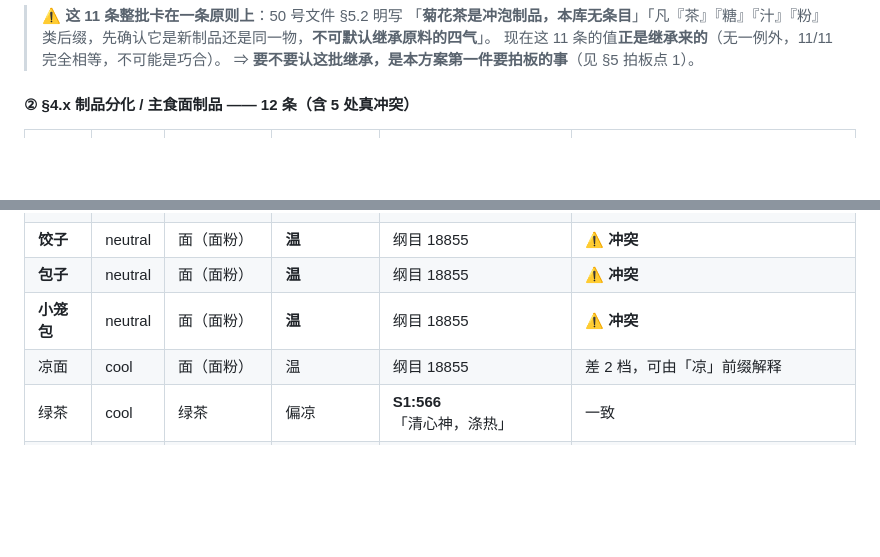
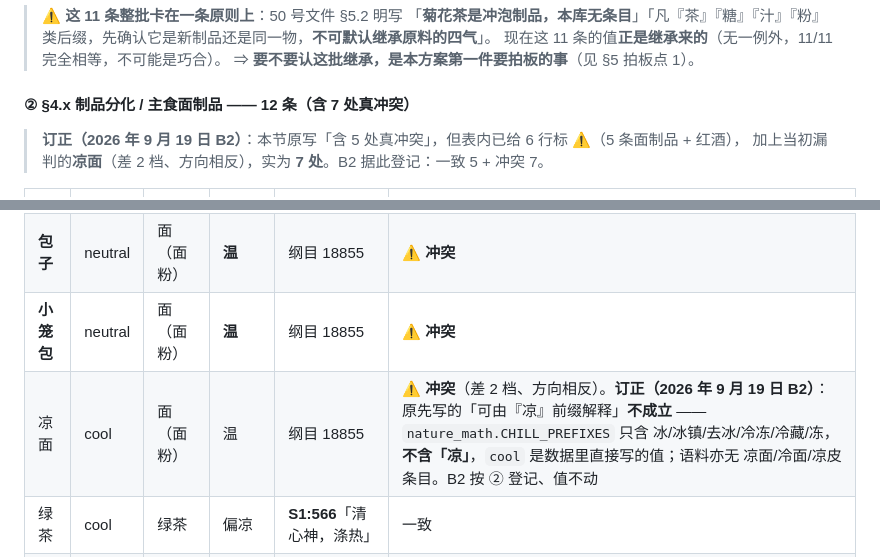
Before and after one commit to kevin95regf/tea-advisor, a Markdown page: docs/food-properties-remaining-plan.md, 2 parts joined by grey strips. Drawn GitHub-style; blank space fills up the shorter version.

```diff
--- a/docs/food-properties-remaining-plan.md
+++ b/docs/food-properties-remaining-plan.md
@@ -75,7 +75,10 @@
 > 现在这 11 条的值**正是继承来的**（无一例外，11/11 完全相等，不可能是巧合）。
 > ⇒ **要不要认这批继承，是本方案第一件要拍板的事**（见 §5 拍板点 1）。
 
-#### ② §4.x 制品分化 / 主食面制品 —— 12 条（**含 5 处真冲突**）
+#### ② §4.x 制品分化 / 主食面制品 —— 12 条（**含 7 处真冲突**）
+
+> **订正（2026 年 9 月 19 日 B2）**：本节原写「含 5 处真冲突」，但表内已给 6 行标 ⚠（5 条面制品 + 红酒），
+> 加上当初漏判的**凉面**（差 2 档、方向相反），实为 **7 处**。B2 据此登记：一致 5 + 冲突 7。
 
 | 条目 | 项目值 | 语料条目 | 语料值 | 源／行号 | 判定 |
 |---|---|---|---|---|---|
@@ -86,7 +89,7 @@
 | **饺子** | neutral | 面（面粉） | **温** | 纲目 18855 | **⚠ 冲突** |
 | **包子** | neutral | 面（面粉） | **温** | 纲目 18855 | **⚠ 冲突** |
 | **小笼包** | neutral | 面（面粉） | **温** | 纲目 18855 | **⚠ 冲突** |
-| 凉面 | cool | 面（面粉） | 温 | 纲目 18855 | 差 2 档，可由「凉」前缀解释 |
+| 凉面 | cool | 面（面粉） | 温 | 纲目 18855 | **⚠ 冲突**（差 2 档、方向相反）。**订正（2026 年 9 月 19 日 B2）**：原先写的「可由『凉』前缀解释」**不成立** —— `nature_math.CHILL_PREFIXES` 只含 冰/冰镇/去冰/冷冻/冷藏/冻，**不含「凉」**，`cool` 是数据里直接写的值；语料亦无 凉面/冷面/凉皮 条目。B2 按 ② 登记、值不动 |
 | 绿茶 | cool | 绿茶 | 偏凉 | **S1:566**「清心神，涤热」 | 一致 |
 | 红茶 | warm | 红茶 | 偏温 | **S1:566**「温脾胃，畅中焦」 | 一致 |
 | 白酒 | hot | 烧酒（白酒） | 大热，有大毒 | 纲目 20649 | 一致（大热→hot） |
```
Also changed, not shown: docs/food-properties-b1-landing.md (+9 -3 lines), docs/food-properties-b2-staple.md (added, +374 -0 lines).
